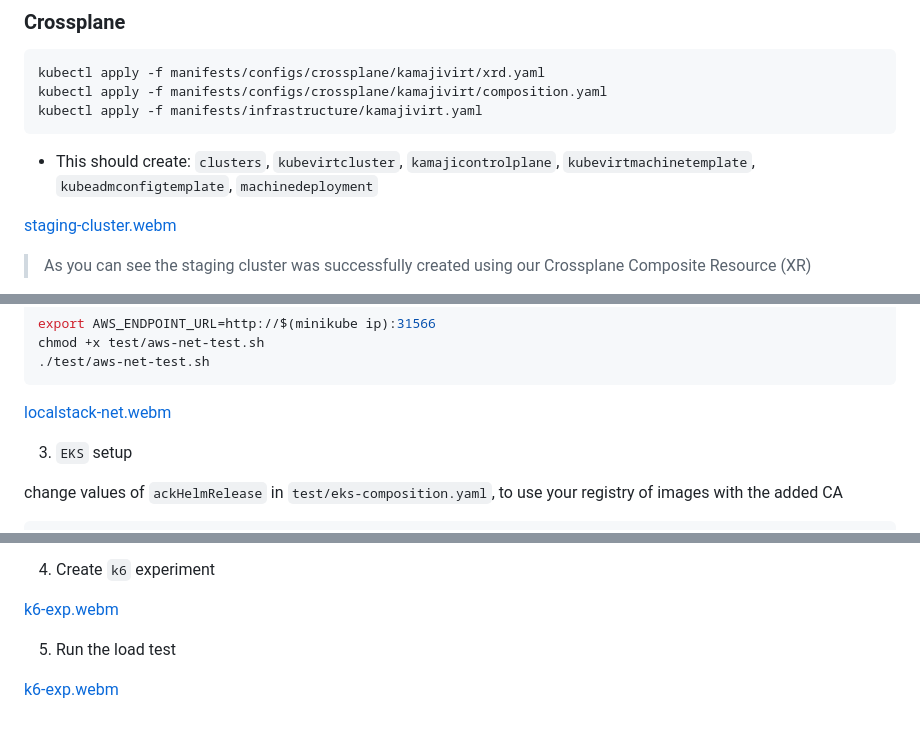
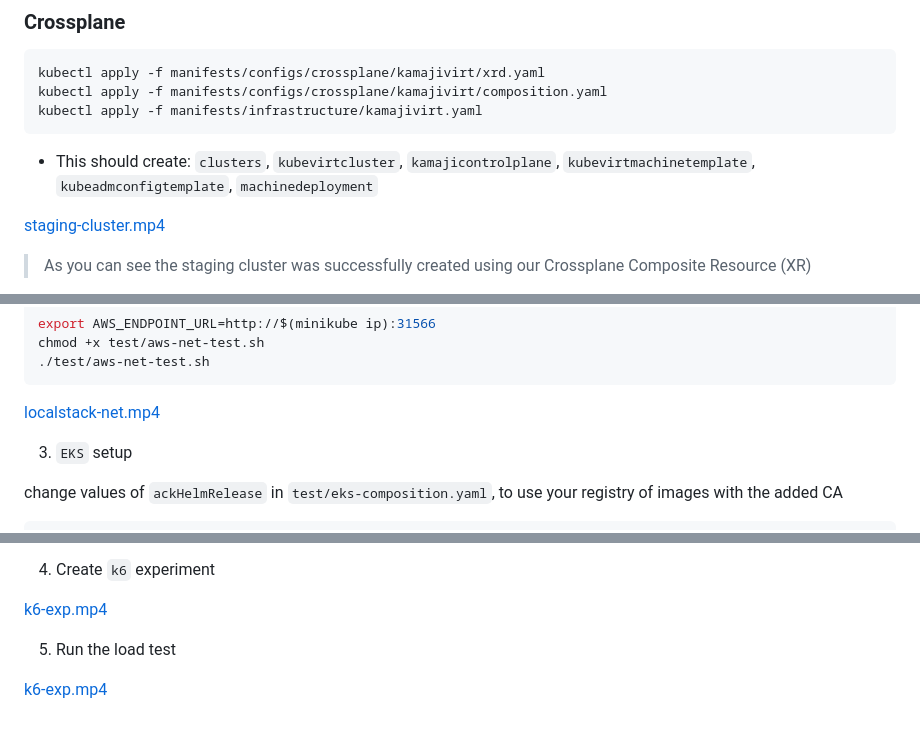
Before and after one commit to tw0-face/yava, a Markdown page: README.md, 3 parts joined by grey strips. Rendered like a GitHub page.

Commit message:
fix: changed webm to mp4

````diff
--- a/README.md
+++ b/README.md
@@ -258,7 +258,7 @@ kubectl apply -f manifests/infrastructure/kamajivirt.yaml
 
 - This should create: `clusters`, `kubevirtcluster`, `kamajicontrolplane`, `kubevirtmachinetemplate`, `kubeadmconfigtemplate`, `machinedeployment`
 
-[staging-cluster.webm](https://github.com/user-attachments/assets/2e5558a4-4083-4b0e-84f0-089a93f4f5a1)
+[staging-cluster.mp4](https://github.com/user-attachments/assets/2e5558a4-4083-4b0e-84f0-089a93f4f5a1)
 
 > As you can see the staging cluster was successfully created using our Crossplane Composite Resource (XR)
 
@@ -445,7 +444,7 @@ chmod +x test/aws-net-test.sh
 ./test/aws-net-test.sh
 ```
 
-[localstack-net.webm](https://github.com/user-attachments/assets/de162a8b-9a1c-48c9-8eac-36dfd2dd94d2)
+[localstack-net.mp4](https://github.com/user-attachments/assets/de162a8b-9a1c-48c9-8eac-36dfd2dd94d2)
 
 
 3. `EKS` setup
@@ -750,8 +749,8 @@ kubectl create secret generic k6-script \
 
 4. Create `k6` experiment
 
-[k6-exp.webm](https://github.com/user-attachments/assets/a2184f66-110d-4397-94ca-42b0cb5aadbe)
+[k6-exp.mp4](https://github.com/user-attachments/assets/a2184f66-110d-4397-94ca-42b0cb5aadbe)
 
 5. Run the load test
 
-[k6-exp.webm](https://github.com/user-attachments/assets/a79d25a1-c500-49ad-a949-231320fb566b)
+[k6-exp.mp4](https://github.com/user-attachments/assets/a79d25a1-c500-49ad-a949-231320fb566b)
````
Also changed, not shown: other parts of README.md (+6 -7 lines).
